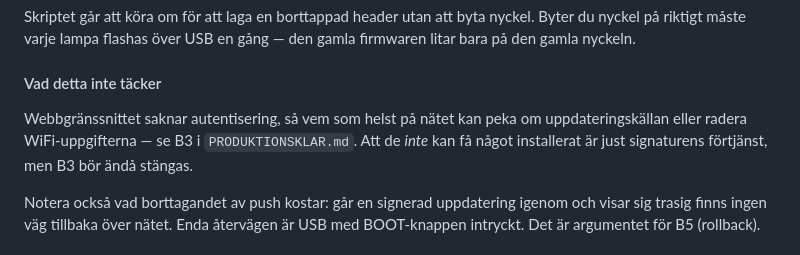
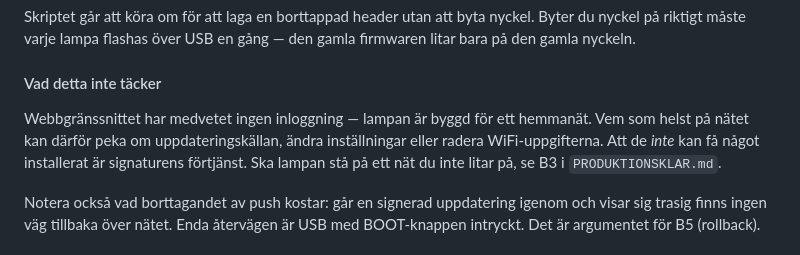
Before and after one commit to markusbackman/lovglod, a Markdown page: README.md, the part around the change. Drawn GitHub-style.

Commit message:
Dokumentera att webbgränssnittet medvetet saknar inloggning

```diff
--- a/README.md
+++ b/README.md
@@ -554,10 +554,11 @@ gamla firmwaren litar bara på den gamla nyckeln.
 
 #### Vad detta inte täcker
 
-Webbgränssnittet saknar autentisering, så vem som helst på nätet kan peka om
-uppdateringskällan eller radera WiFi-uppgifterna — se B3 i
-`PRODUKTIONSKLAR.md`. Att de *inte* kan få något installerat är just
-signaturens förtjänst, men B3 bör ändå stängas.
+Webbgränssnittet har medvetet ingen inloggning — lampan är byggd för ett
+hemmanät. Vem som helst på nätet kan därför peka om uppdateringskällan, ändra
+inställningar eller radera WiFi-uppgifterna. Att de *inte* kan få något
+installerat är signaturens förtjänst. Ska lampan stå på ett nät du inte litar
+på, se B3 i `PRODUKTIONSKLAR.md`.
 
 Notera också vad borttagandet av push kostar: går en signerad uppdatering igenom
 och visar sig trasig finns ingen väg tillbaka över nätet. Enda återvägen är USB
```
Also changed, not shown: PRODUKTIONSKLAR.md (+17 -6 lines).
